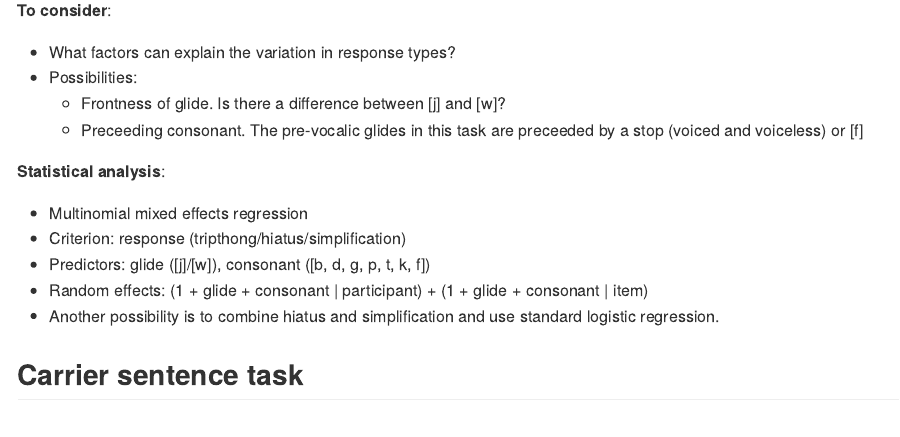
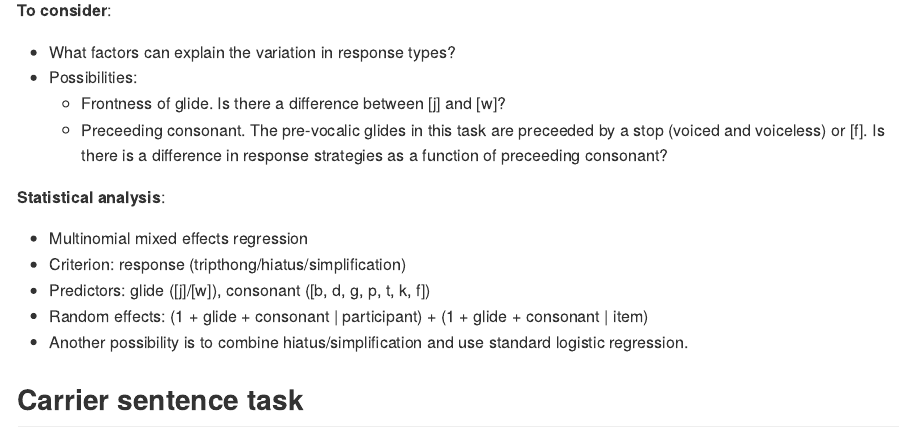
Before and after one commit to jvcasillas/glide_affiliation, an R Markdown document (README.Rmd): the page in a window 1100 px wide, from 1080 px down. The pictures show the output file README.md that the author committed with the source, drawn offline in the style of GitHub.

Commit message:
update stats proposal to syllabification task

```diff
--- a/README.Rmd
+++ b/README.Rmd
@@ -68,7 +68,8 @@ glides can be part of the onset in this variety of Spanish.
 - Possibilities:
     - Frontness of glide. Is there a difference between [j] and [w]?
     - Preceeding consonant. The pre-vocalic glides in this task are preceeded
-    by a stop (voiced and voiceless) or [f]
+    by a stop (voiced and voiceless) or [f]. Is there is a difference in
+    response strategies as a function of preceeding consonant?
 
 **Statistical analysis**:
 
@@ -77,8 +78,10 @@ glides can be part of the onset in this variety of Spanish.
 - Predictors: glide ([j]/[w]), consonant ([b, d, g, p, t, k, f])
 - Random effects:
 (1 + glide + consonant | participant) + (1 + glide + consonant | item)
-- Another possibility is to combine hiatus and simplification and use standard
+- Another possibility is to combine hiatus/simplification and use standard
 logistic regression.
+
+
 
 ## Carrier sentence task
 
```
Also changed, not shown: README.md.
